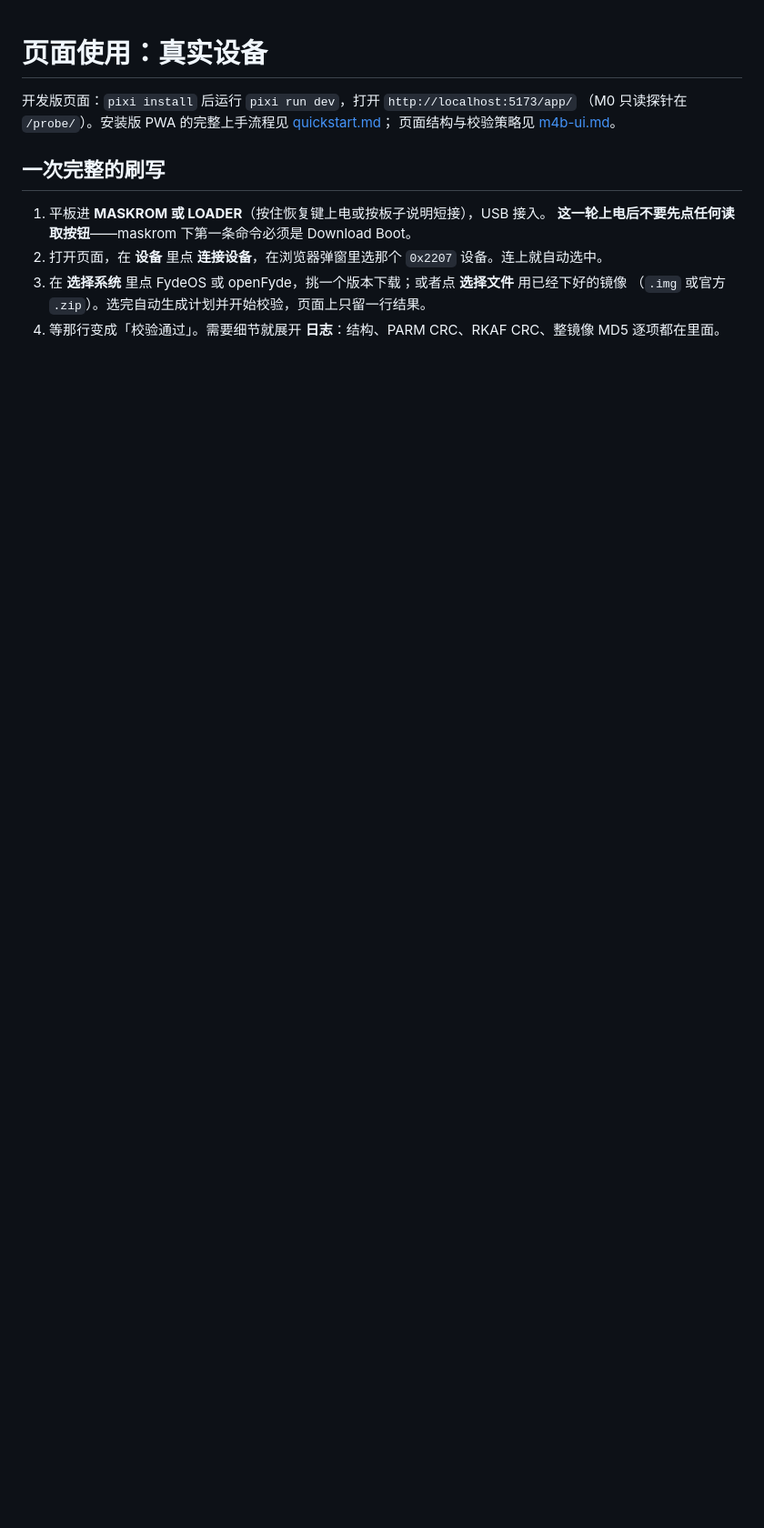
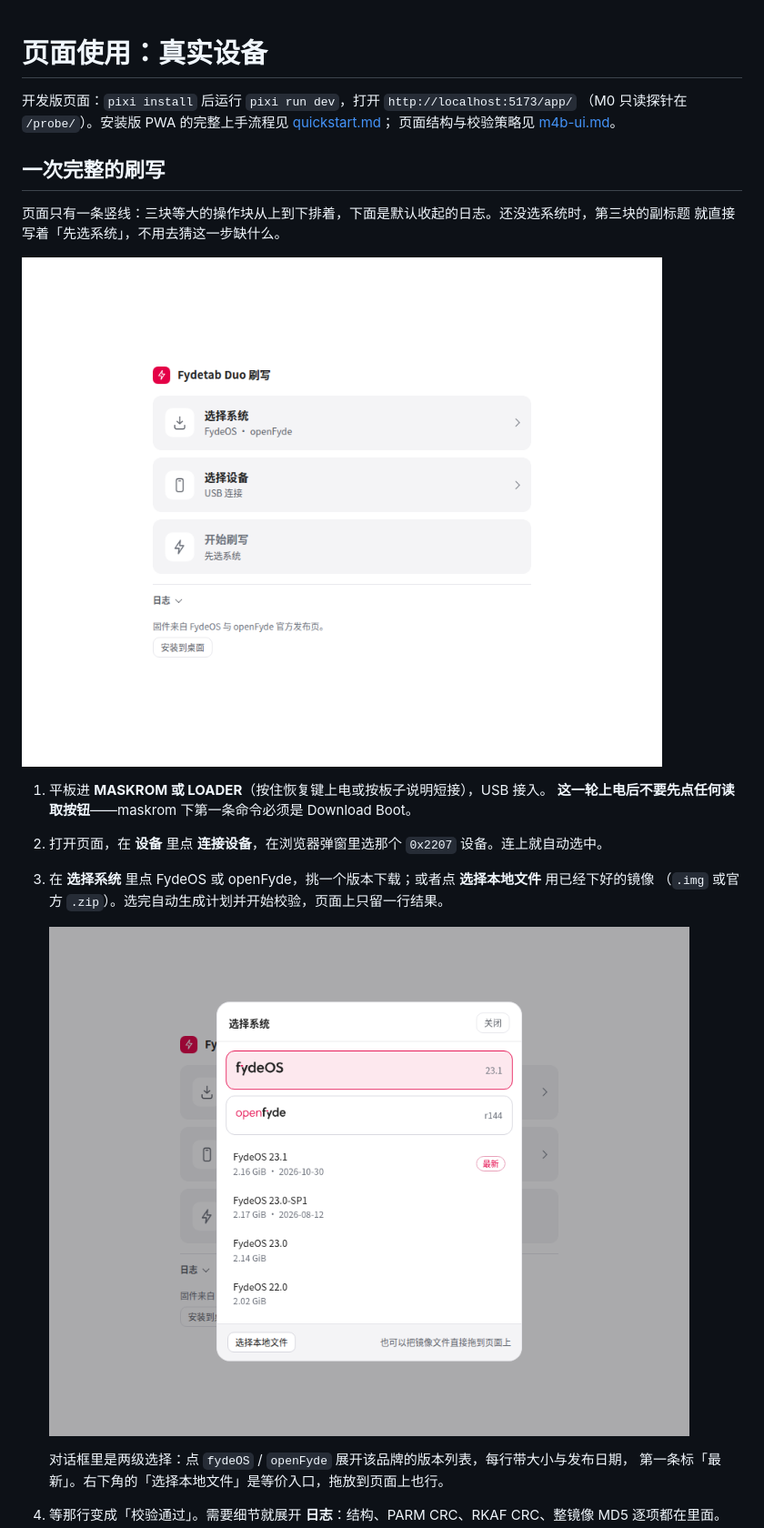
Before and after one commit to SilenWang/fydetab-flash-web, a Markdown page: docs/usage-web.md, the part around the change printed below. Shown: that part at 91% size. Drawn GitHub-style; pictures changed too: docs/images/web-ui/e1-empty.png (added), docs/images/web-ui/e2-image-dialog.png (added); blank space fills up the shorter version.

```diff
--- a/docs/usage-web.md
+++ b/docs/usage-web.md
@@ -6,10 +6,21 @@
 
 ## 一次完整的刷写
 
+页面只有一条竖线：三块等大的操作块从上到下排着，下面是默认收起的日志。还没选系统时，第三块的副标题
+就直接写着「先选系统」，不用去猜这一步缺什么。
+
+![空状态：选择系统 / 选择设备 / 开始刷写三块](images/web-ui/e1-empty.png)
+
 1. 平板进 **MASKROM 或 LOADER**（按住恢复键上电或按板子说明短接），USB 接入。
    **这一轮上电后不要先点任何读取按钮**——maskrom 下第一条命令必须是 Download Boot。
 2. 打开页面，在 **设备** 里点 **连接设备**，在浏览器弹窗里选那个 `0x2207` 设备。连上就自动选中。
-3. 在 **选择系统** 里点 FydeOS 或 openFyde，挑一个版本下载；或者点 **选择文件** 用已经下好的镜像
+3. 在 **选择系统** 里点 FydeOS 或 openFyde，挑一个版本下载；或者点 **选择本地文件** 用已经下好的镜像
    （`.img` 或官方 `.zip`）。选完自动生成计划并开始校验，页面上只留一行结果。
+
+   ![选择系统对话框：先选品牌，再在下面挑版本](images/web-ui/e2-image-dialog.png)
+
+   对话框里是两级选择：点 `fydeOS` / `openFyde` 展开该品牌的版本列表，每行带大小与发布日期，
+   第一条标「最新」。右下角的「选择本地文件」是等价入口，拖放到页面上也行。
+
 4. 等那行变成「校验通过」。需要细节就展开 **日志**：结构、PARM CRC、RKAF CRC、整镜像 MD5 逐项都在里面。
 5. 如果出现「镜像没覆盖 X MiB 空间，这部分怎么处理？」：选一种处理方式（一般「保持原样」），
```
Also changed, not shown: other parts of docs/usage-web.md (+22 -3 lines), README.md (+4 -0 lines), docs/m4b-ui.md (+2 -0 lines), docs/images/web-ui/e10-mobile.png (added), docs/images/web-ui/e7-writing.png (added), docs/images/web-ui/e8-done.png (added), docs/images/web-ui/e9-dark.png (added).
